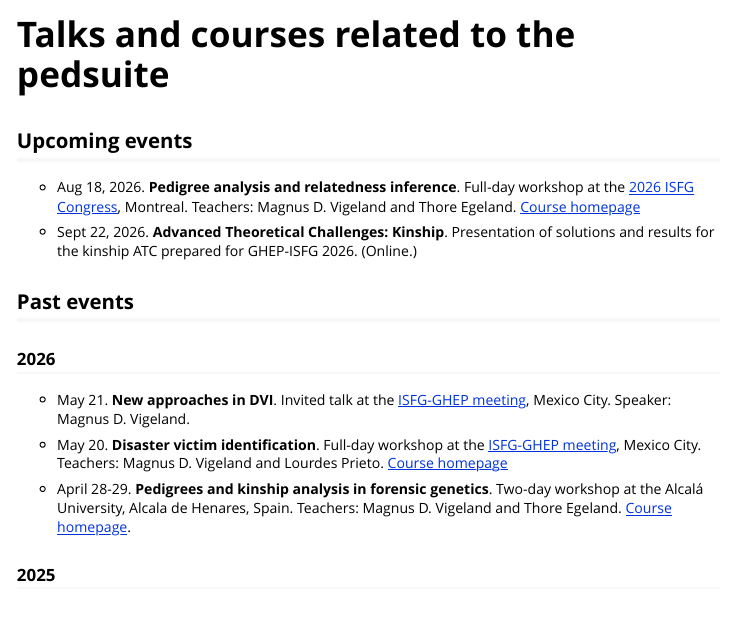
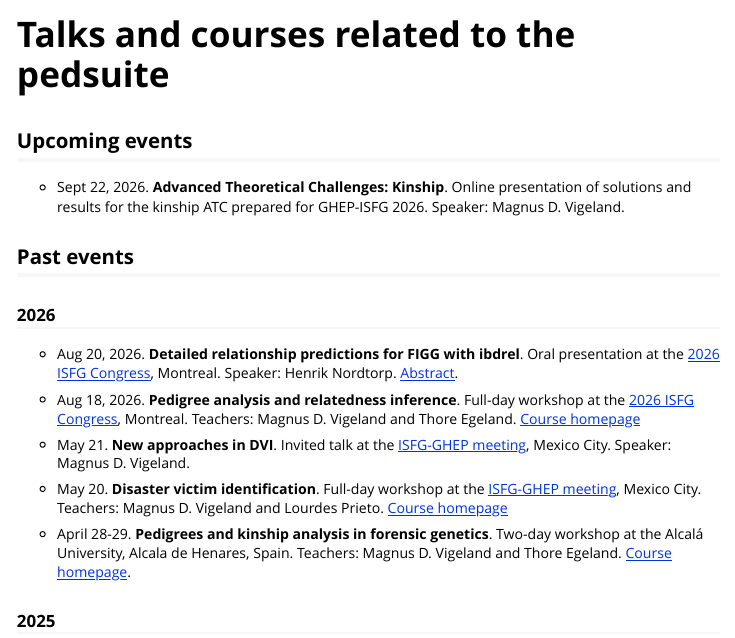
Before and after one commit to magnusdv/pedsuite, an R Markdown document (vignettes/web_only/events.Rmd): the page in a window 1100 px wide, from its top. Rendered offline with R 4.5, knitr and Pandoc, with nearby package versions; some code elsewhere in the file could not run offline.

Commit message:
Update Events

```diff
--- a/vignettes/web_only/events.Rmd
+++ b/vignettes/web_only/events.Rmd
@@ -18,14 +18,16 @@ formatLink = pedsuite:::formatLink
 
 ## Upcoming events
 
-* Aug 18, 2026. **Pedigree analysis and relatedness inference**. Full-day workshop at the [2026 ISFG Congress](https://isfg2026.ca/), Montreal. Teachers: Magnus D. Vigeland and Thore Egeland. [Course homepage](https://magnusdv.github.io/pedsuite/articles/web_only/course-isfg2026.html)
-
-* Sept 22, 2026. **Advanced Theoretical Challenges: Kinship**. Presentation of solutions and results for the kinship ATC prepared for GHEP-ISFG 2026. (Online.)
+* Sept 22, 2026. **Advanced Theoretical Challenges: Kinship**. Online presentation of solutions and results for the kinship ATC prepared for GHEP-ISFG 2026. Speaker: Magnus D. Vigeland.
 
 
 ## Past events
 
 ### 2026
+
+* Aug 20, 2026. **Detailed relationship predictions for FIGG with ibdrel**. Oral presentation at the [2026 ISFG Congress](https://isfg2026.ca/), Montreal. Speaker: Henrik Nordtorp. [Abstract](https://sites.grenadine.co/sites/isfg2026/en/isfg-2026/schedule/152/O-27).
+
+* Aug 18, 2026. **Pedigree analysis and relatedness inference**. Full-day workshop at the [2026 ISFG Congress](https://isfg2026.ca/), Montreal. Teachers: Magnus D. Vigeland and Thore Egeland. [Course homepage](https://magnusdv.github.io/pedsuite/articles/web_only/course-isfg2026.html)
 
 * May 21. **New approaches in DVI**. Invited talk at the [ISFG-GHEP meeting](https://ghep-isfg.org/en/meetings/jornadas2026/), Mexico City. Speaker: Magnus D. Vigeland.
 
```
